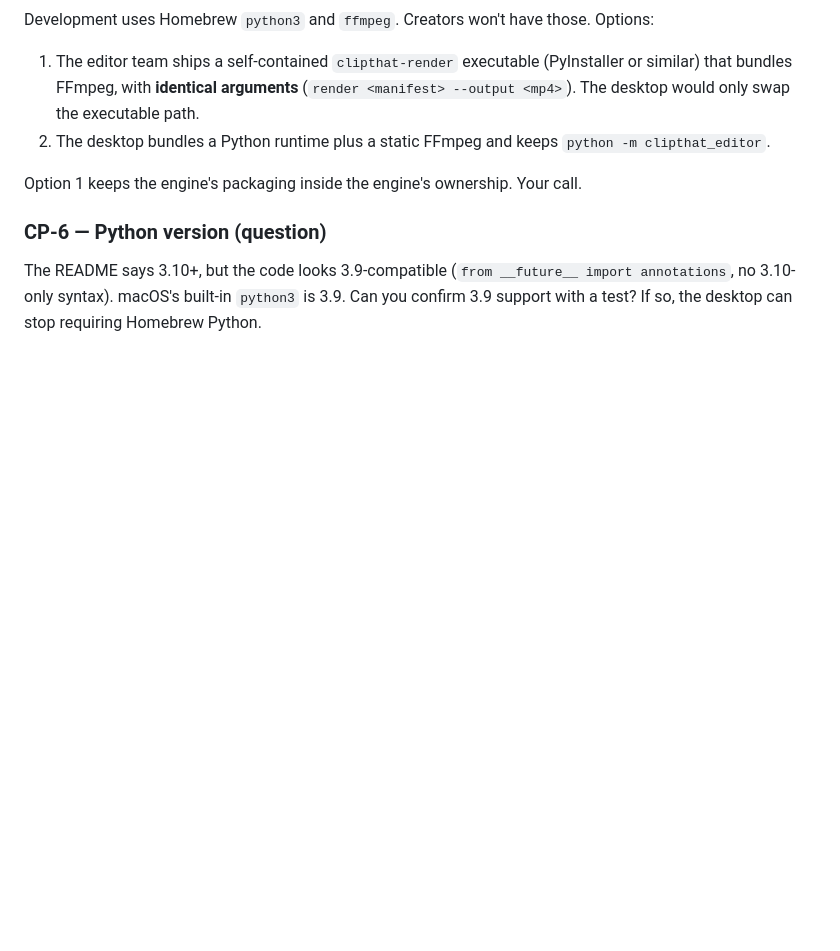
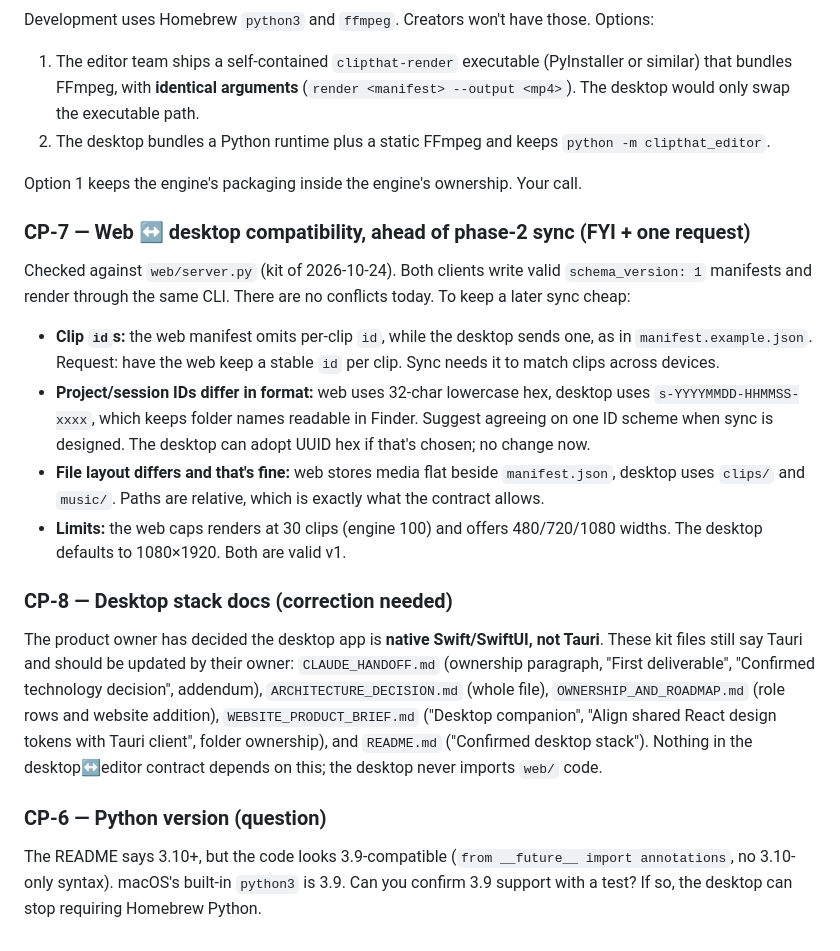
Before and after one commit to edwardla2/rerollclip, a Markdown page: desktop/INTERFACE_NOTES.md, the part around the change. Drawn GitHub-style; blank space fills up the shorter version.

Commit message:
Desktop docs: web compatibility notes (CP-7), stack correction request (CP-8)
Co-Authored-By: Claude Opus 5.5 <noreply@anthropic.com>
Claude-Session: https://claude.ai/code/session_01S4d7cy7Z9gPTpsCq71GpHn

```diff
--- a/desktop/INTERFACE_NOTES.md
+++ b/desktop/INTERFACE_NOTES.md
@@ -74,6 +74,31 @@ Development uses Homebrew `python3` and `ffmpeg`. Creators won't have those. Opt
 
 Option 1 keeps the engine's packaging inside the engine's ownership. Your call.
 
+### CP-7 — Web ↔ desktop compatibility, ahead of phase-2 sync (FYI + one request)
+Checked against `web/server.py` (kit of 2026-10-24). Both clients write valid `schema_version: 1`
+manifests and render through the same CLI. There are no conflicts today. To keep a later
+sync cheap:
+- **Clip `id`s:** the web manifest omits per-clip `id`, while the desktop sends one, as in
+  `manifest.example.json`. Request: have the web keep a stable `id` per clip. Sync needs it to
+  match clips across devices.
+- **Project/session IDs differ in format:** web uses 32-char lowercase hex, desktop uses
+  `s-YYYYMMDD-HHMMSS-xxxx`, which keeps folder names readable in Finder. Suggest agreeing on
+  one ID scheme when sync is designed. The desktop can adopt UUID hex if that's chosen; no
+  change now.
+- **File layout differs and that's fine:** web stores media flat beside `manifest.json`, desktop
+  uses `clips/` and `music/`. Paths are relative, which is exactly what the contract allows.
+- **Limits:** the web caps renders at 30 clips (engine 100) and offers 480/720/1080 widths.
+  The desktop defaults to 1080×1920. Both are valid v1.
+
+### CP-8 — Desktop stack docs (correction needed)
+The product owner has decided the desktop app is **native Swift/SwiftUI, not Tauri**. These
+kit files still say Tauri and should be updated by their owner:
+`CLAUDE_HANDOFF.md` (ownership paragraph, "First deliverable", "Confirmed technology decision",
+addendum), `ARCHITECTURE_DECISION.md` (whole file), `OWNERSHIP_AND_ROADMAP.md` (role rows and
+website addition), `WEBSITE_PRODUCT_BRIEF.md` ("Desktop companion", "Align shared React design
+tokens with Tauri client", folder ownership), and `README.md` ("Confirmed desktop stack").
+Nothing in the desktop↔editor contract depends on this; the desktop never imports `web/` code.
+
 ### CP-6 — Python version (question)
 The README says 3.10+, but the code looks 3.9-compatible (`from __future__ import annotations`,
 no 3.10-only syntax). macOS's built-in `python3` is 3.9. Can you confirm 3.9 support with a
```
Also changed, not shown: desktop/README.md (+6 -1 lines).
